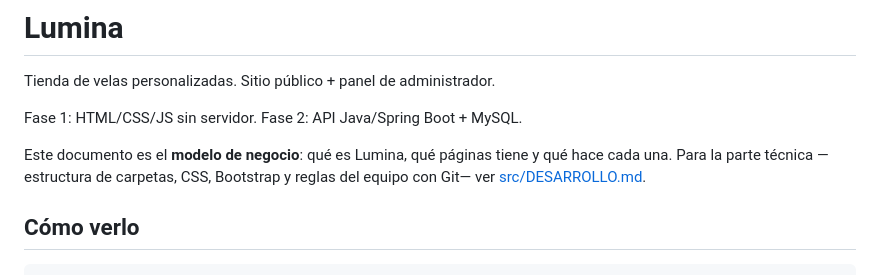
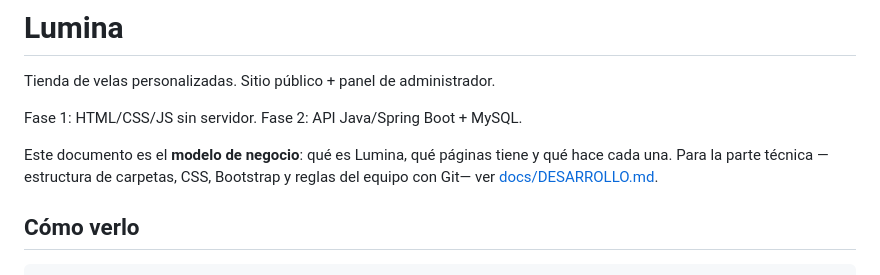
Before and after one commit to argie-fullstack-java-generation-ch14/lumina, a Markdown page: README.md, the part around the change. Drawn GitHub-style.

```diff
--- a/README.md
+++ b/README.md
@@ -6,7 +6,7 @@ Fase 1: HTML/CSS/JS sin servidor. Fase 2: API Java/Spring Boot + MySQL.
 
 Este documento es el **modelo de negocio**: qué es Lumina, qué páginas tiene y
 qué hace cada una. Para la parte técnica —estructura de carpetas, CSS, Bootstrap
-y reglas del equipo con Git— ver [src/DESARROLLO.md](src/DESARROLLO.md).
+y reglas del equipo con Git— ver [docs/DESARROLLO.md](docs/DESARROLLO.md).
 
 ## Cómo verlo
 
```
Also changed, not shown: docs/DESARROLLO.md (renamed from src/DESARROLLO.md, +8 -6 lines), docs/INTEGRACION.md (line endings or trailing spaces).
